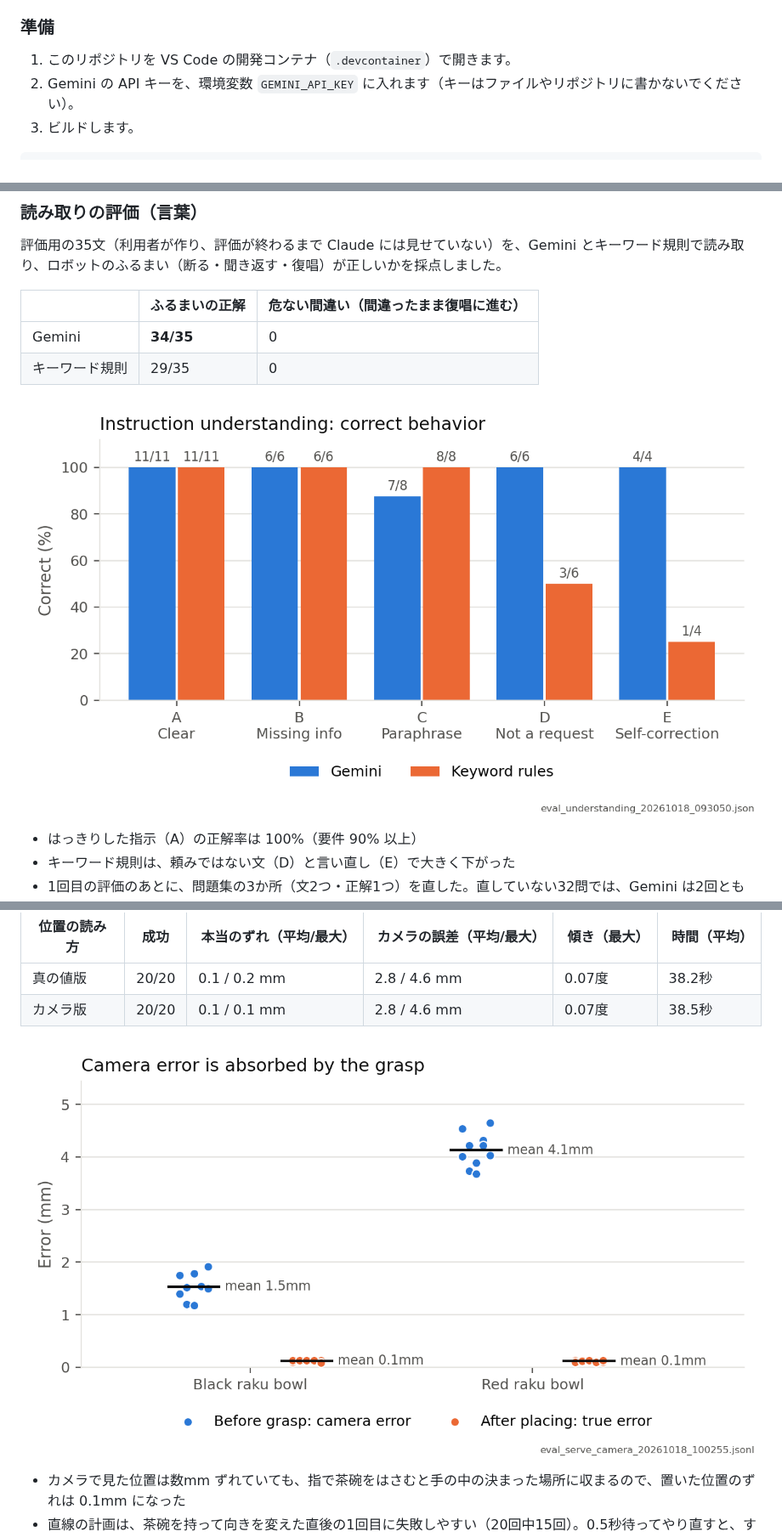
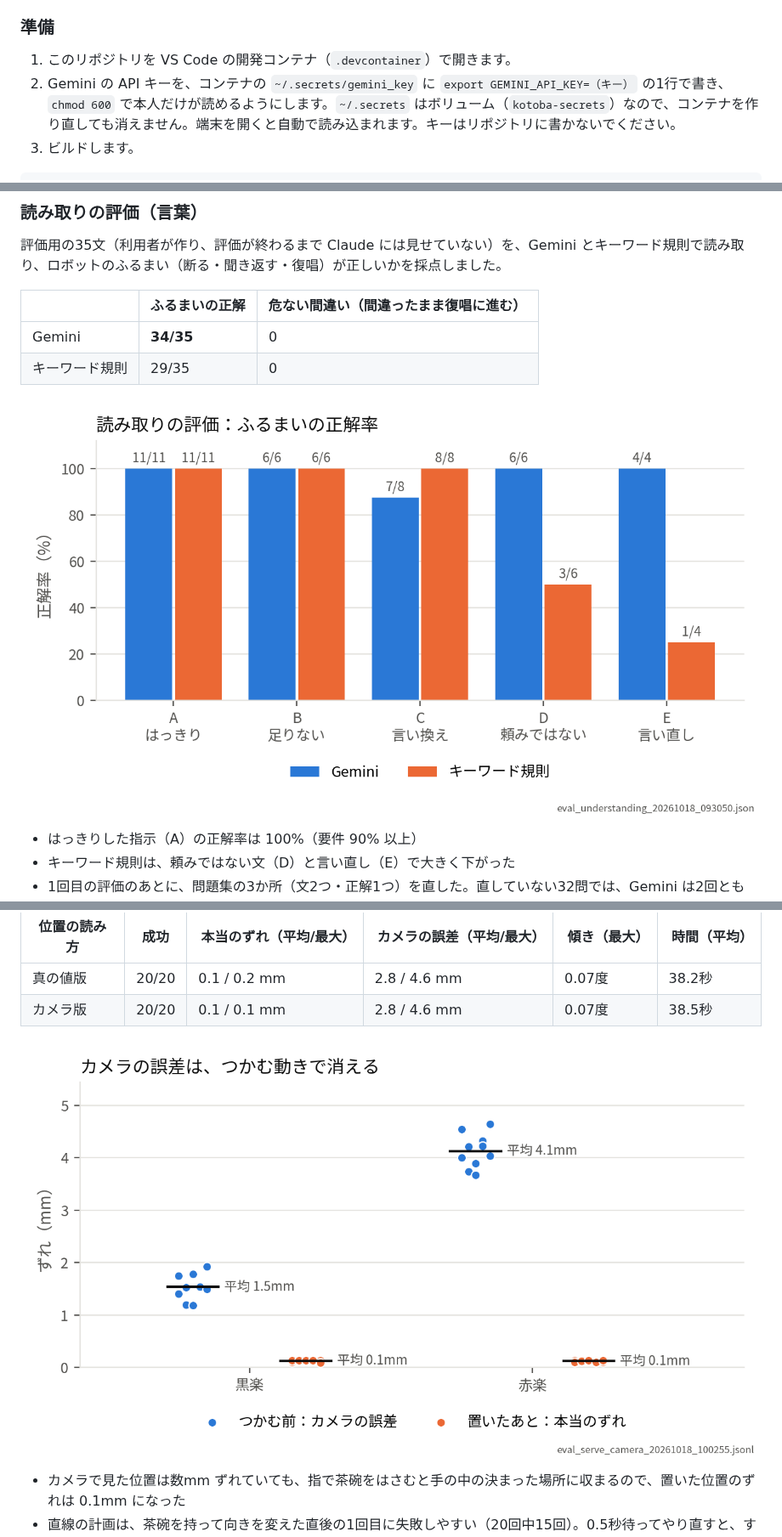
Before and after one commit to matsuy71/kotoba_hakobu, a Markdown page: README.md, 3 parts joined by grey strips. Shown at 85% size. Rendered like a GitHub page; pictures changed too: results/figures/fig1_understanding.png, results/figures/fig2_camera_error.png.

````diff
--- a/README.md
+++ b/README.md
@@ -66,7 +66,7 @@
 ### 準備
 
 1. このリポジトリを VS Code の開発コンテナ（`.devcontainer`）で開きます。
-2. Gemini の API キーを、環境変数 `GEMINI_API_KEY` に入れます（キーはファイルやリポジトリに書かないでください）。
+2. Gemini の API キーを、コンテナの `~/.secrets/gemini_key` に `export GEMINI_API_KEY=（キー）` の1行で書き、`chmod 600` で本人だけが読めるようにします。`~/.secrets` はボリューム（`kotoba-secrets`）なので、コンテナを作り直しても消えません。端末を開くと自動で読み込まれます。キーはリポジトリに書かないでください。
 3. ビルドします。
 ```
    cd /workspace
````
Also changed, not shown: other parts of README.md (+1 -1 lines), 5 other files.
